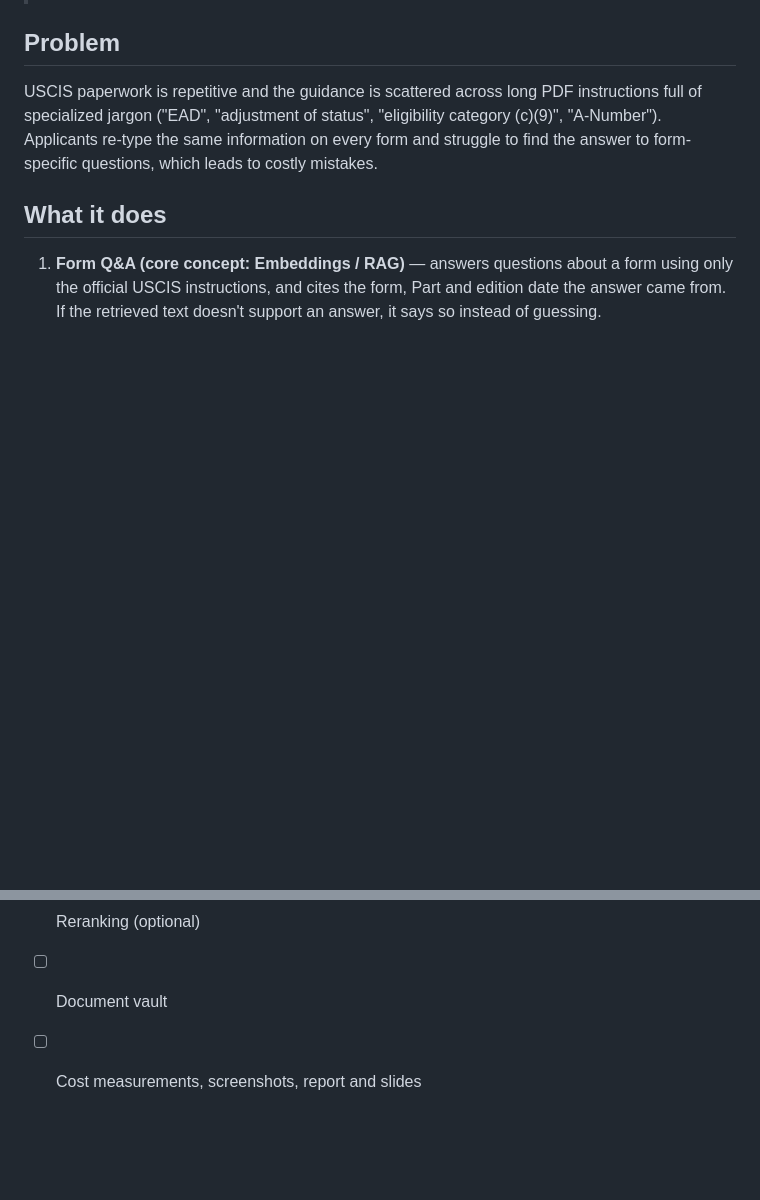
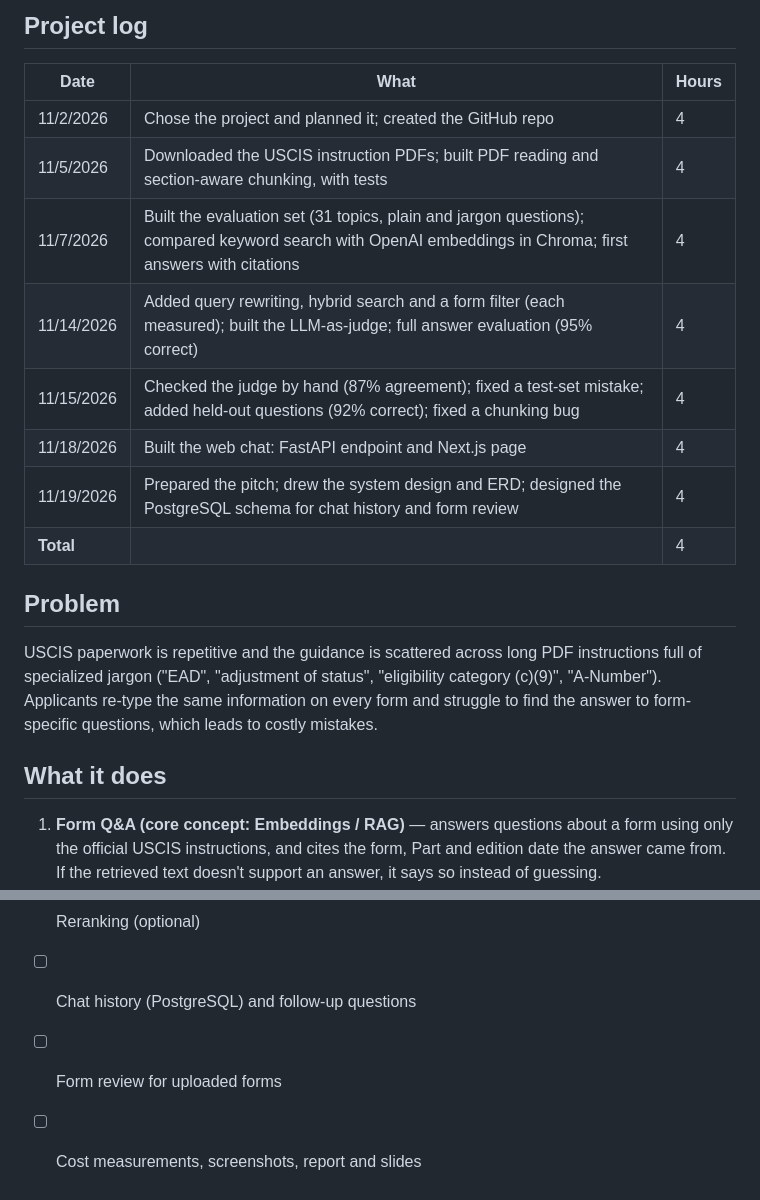
Before and after one commit to 10iguel/Immigration-Helper, a Markdown page: README.md, 2 parts joined by grey strips. Rendered like a GitHub page; blank space fills up the shorter version.

```diff
--- a/README.md
+++ b/README.md
@@ -5,3 +40,15 @@
+## Project log
+
+| Date       | What                                                                                                                                                     | Hours |
+|------------|----------------------------------------------------------------------------------------------------------------------------------------------------------|-------|
+| 11/2/2026  | Chose the project and planned it; created the GitHub repo                                                                                                | 4     |
+| 11/5/2026  | Downloaded the USCIS instruction PDFs; built PDF reading and section-aware chunking, with tests                                                          | 4     |
+| 11/7/2026  | Built the evaluation set (31 topics, plain and jargon questions); compared keyword search with OpenAI embeddings in Chroma; first answers with citations | 4     |
+| 11/14/2026 | Added query rewriting, hybrid search and a form filter (each measured); built the LLM-as-judge; full answer evaluation (95% correct)                     | 4     |
+| 11/15/2026 | Checked the judge by hand (87% agreement); fixed a test-set mistake; added held-out questions (92% correct); fixed a chunking bug                        | 4     |
+| 11/18/2026 | Built the web chat: FastAPI endpoint and Next.js page                                                                                                    | 4     |
+| 11/19/2026 | Prepared the pitch; drew the system design and ERD; designed the PostgreSQL schema for chat history and form review                                      | 4     |
+| **Total**  |                                                                                                                                                          | 4     |
 
 ## Problem
 
@@ -480,5 +528,6 @@ data/
 - [x] Check the judge against human grades on a sample (87% agreement on 15 answers)
 - [x] Web chat: FastAPI + Next.js
 - [ ] Reranking (optional)
-- [ ] Document vault
+- [ ] Chat history (PostgreSQL) and follow-up questions
+- [ ] Form review for uploaded forms
 - [ ] Cost measurements, screenshots, report and slides
```
Also changed, not shown: other parts of README.md (+39 -3 lines), docs/images/erd.png (added).
